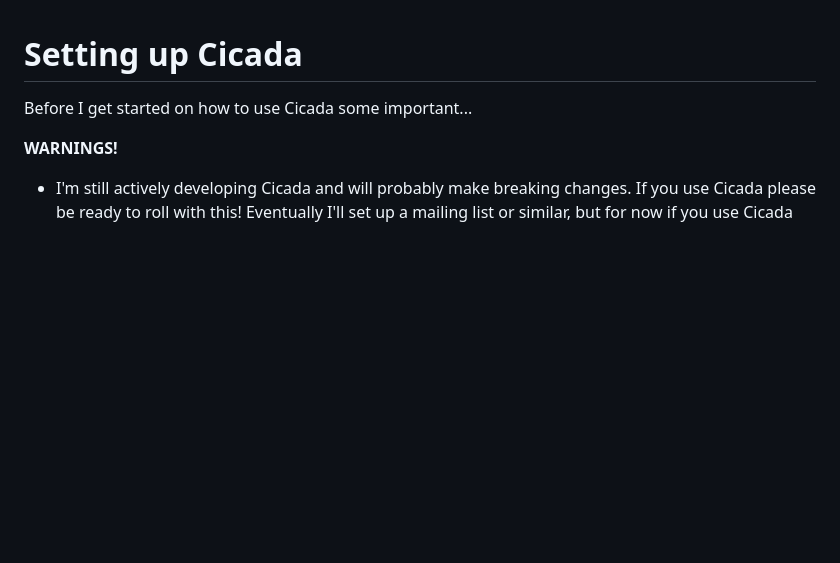
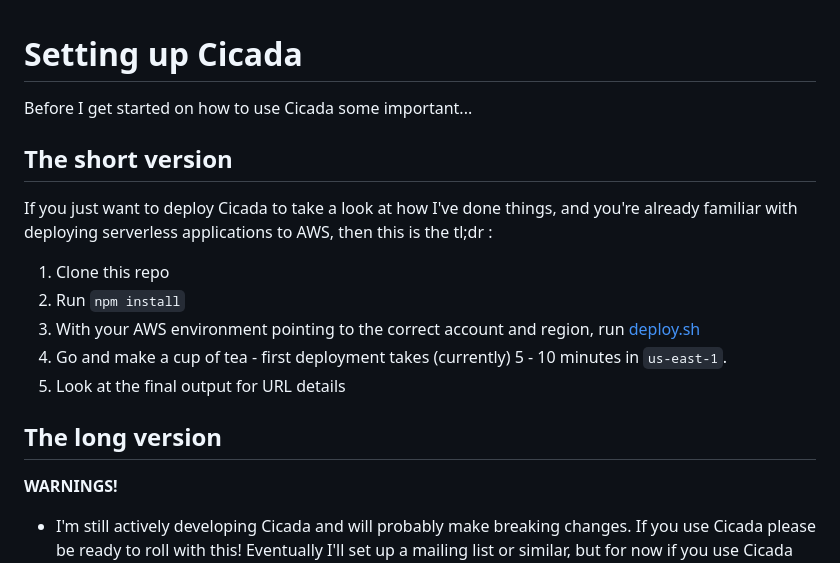
Before and after one commit to symphoniacloud/cicada, a Markdown page: docs/SettingUpCicada.md, the part around the change. Drawn GitHub-style; blank space fills up the shorter version.

```diff
--- a/docs/SettingUpCicada.md
+++ b/docs/SettingUpCicada.md
@@ -1,6 +1,19 @@
 # Setting up Cicada
 
 Before I get started on how to use Cicada some important...
+
+## The short version
+
+If you just want to deploy Cicada to take a look at how I've done things, and you're already
+familiar with deploying serverless applications to AWS, then this is the tl;dr :
+
+1. Clone this repo
+2. Run `npm install`
+3. With your AWS environment pointing to the correct account and region, run [deploy.sh](../deploy.sh)
+4. Go and make a cup of tea - first deployment takes (currently) 5 - 10 minutes in `us-east-1`.
+5. Look at the final output for URL details
+
+## The long version
 
 **WARNINGS!**
 
```
